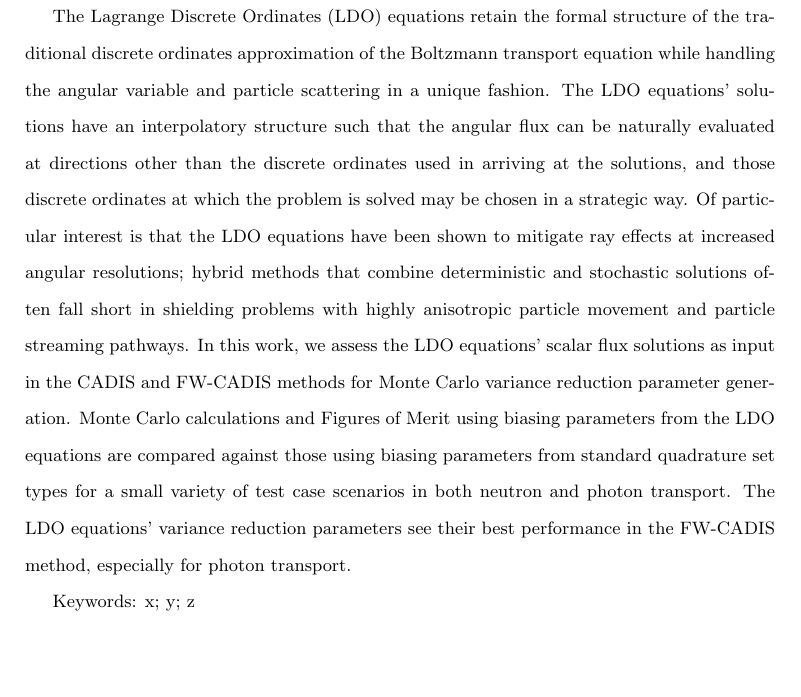
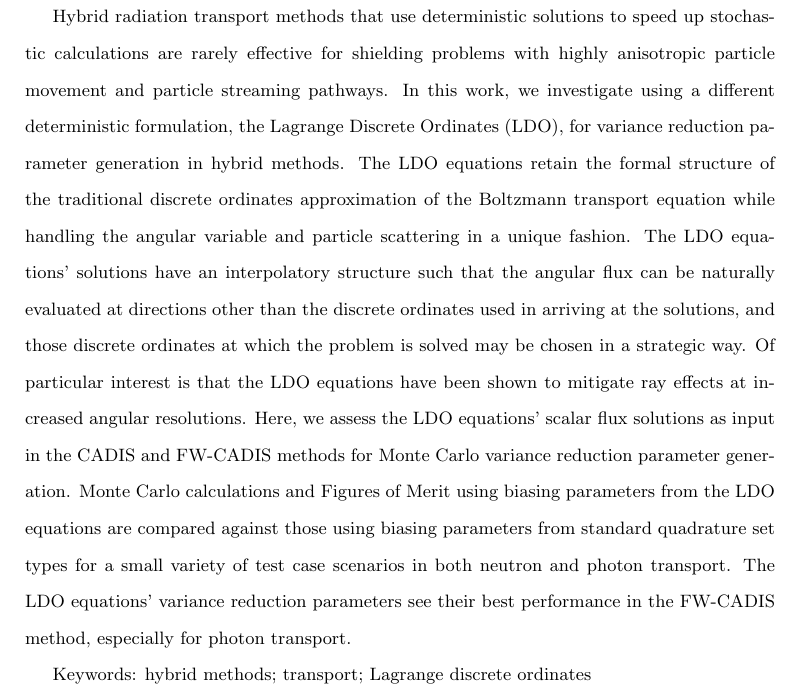
Before and after one commit to kellyrowland/ldo-mc-vr, a LaTeX paper (ldo-mc-vr.tex): part of page 2 of 37, cut at the place of the change, the shorter picture padded with empty space. Compiled offline with pdfLaTeX.

Commit message:
abstract edits.

```diff
--- a/ldo-mc-vr.tex
+++ b/ldo-mc-vr.tex
@@ -129,7 +129,11 @@ Number of figures: \totalfigures \\}
 
 \begin{abstract} {
 
-The Lagrange Discrete Ordinates (LDO) equations retain the formal structure of
+Hybrid radiation transport methods that use
+deterministic solutions to speed up stochastic calculations are rarely effective for shielding problems
+with highly anisotropic particle movement and particle streaming pathways.
+In this work, we investigate using a different deterministic formulation, the Lagrange Discrete Ordinates (LDO), for variance reduction parameter generation in hybrid methods.
+The LDO equations retain the formal structure of
 the traditional discrete ordinates approximation of the Boltzmann transport
 equation while handling the angular variable and particle scattering in a
 unique fashion. The LDO equations' solutions have an interpolatory structure
@@ -137,10 +141,7 @@ such that the angular flux can be naturally evaluated at directions other than
 the discrete ordinates used in arriving at the solutions, and those discrete
 ordinates at which the problem is solved may be chosen in a strategic way. Of
 particular interest is that the LDO equations have been shown to mitigate ray
-effects at increased angular resolutions; hybrid methods that combine
-deterministic and stochastic solutions often fall short in shielding problems
-with highly anisotropic particle movement and particle streaming pathways. In
-this work, we assess the LDO equations' scalar flux solutions as input in the
+effects at increased angular resolutions. Here, we assess the LDO equations' scalar flux solutions as input in the
 CADIS and \fwc\ methods for Monte Carlo variance reduction parameter
 generation. Monte Carlo calculations and Figures of Merit using biasing
 parameters from the LDO equations are compared against those using biasing
@@ -149,7 +150,7 @@ scenarios in both neutron and photon transport. The LDO equations' variance
 reduction parameters see their best performance in the \fwc\ method,
 especially for photon transport.
 
-Keywords: x; y; z
+Keywords: hybrid methods; transport; Lagrange discrete ordinates
 }
 \end{abstract}
 
```
